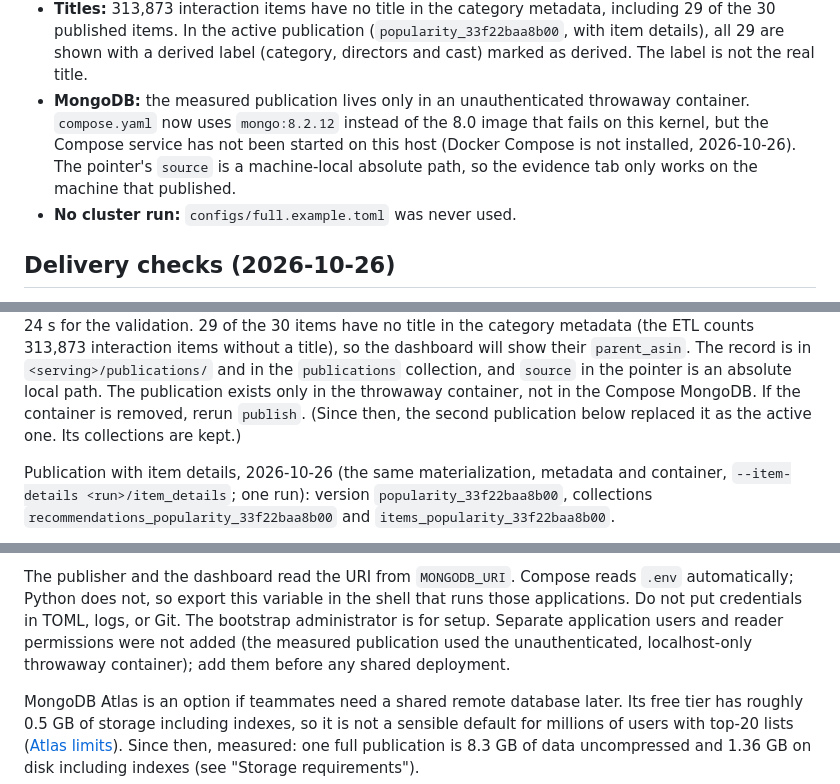
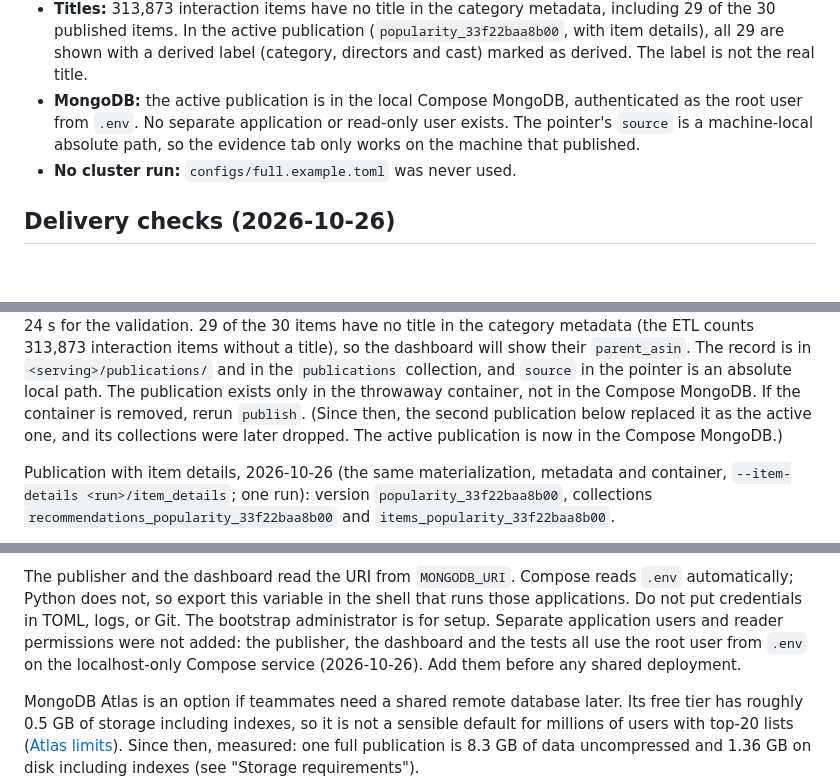
Before and after one commit to riccardo-fragale/ID2221-Project, a Markdown page: README.md, 3 parts joined by grey strips. Rendered like a GitHub page; blank space fills up the shorter version.

```diff
--- a/README.md
+++ b/README.md
@@ -265,11 +272,9 @@ Limitations:
   of the 30 published items. In the active publication (`popularity_33f22baa8b00`, with item
   details), all 29 are shown with a derived label (category, directors and cast) marked as
   derived. The label is not the real title.
-- **MongoDB:** the measured publication lives only in an unauthenticated throwaway container.
-  `compose.yaml` now uses `mongo:8.2.12` instead of the 8.0 image that fails on this kernel, but
-  the Compose service has not been started on this host (Docker Compose is not installed,
-  2026-10-26). The pointer's `source` is a
-  machine-local absolute path, so the evidence tab only works on the machine that published.
+- **MongoDB:** the active publication is in the local Compose MongoDB, authenticated as the
+  root user from `.env`. No separate application or read-only user exists. The pointer's `source`
+  is a machine-local absolute path, so the evidence tab only works on the machine that published.
 - **No cluster run:** `configs/full.example.toml` was never used.
 
 ## Delivery checks (2026-10-26)
@@ -1006,7 +1011,8 @@ category metadata (the ETL counts 313,873 interaction items without a title), so
 will show their `parent_asin`. The record is in `<serving>/publications/` and in the `publications` collection, and `source` in the
 pointer is an absolute local path. The publication exists only in the throwaway container, not
 in the Compose MongoDB. If the container is removed, rerun `publish`. (Since then, the second
-publication below replaced it as the active one. Its collections are kept.)
+publication below replaced it as the active one, and its collections were later dropped. The
+active publication is now in the Compose MongoDB.)
 
 Publication with item details, 2026-10-26 (the same materialization, metadata and container,
 `--item-details <run>/item_details`; one run): version `popularity_33f22baa8b00`, collections
@@ -1409,9 +1438,9 @@ To start MongoDB when ready (this does not start Spark):
 The publisher and the dashboard read the URI from `MONGODB_URI`.
 Compose reads `.env` automatically; Python does not, so export this variable
 in the shell that runs those applications. Do not put credentials in TOML,
-logs, or Git. The bootstrap administrator is for setup. Separate application users and
-reader permissions were not added (the measured publication used the unauthenticated, localhost-only
-throwaway container); add them before any shared deployment.
+logs, or Git. The bootstrap administrator is for setup. Separate application users and reader
+permissions were not added: the publisher, the dashboard and the tests all use the root user from
+`.env` on the localhost-only Compose service (2026-10-26). Add them before any shared deployment.
 
 MongoDB Atlas is an option if teammates need a shared remote database later.
 Its free tier has roughly 0.5 GB of storage including indexes, so it is not a
```
Also changed, not shown: other parts of README.md (+46 -16 lines).
